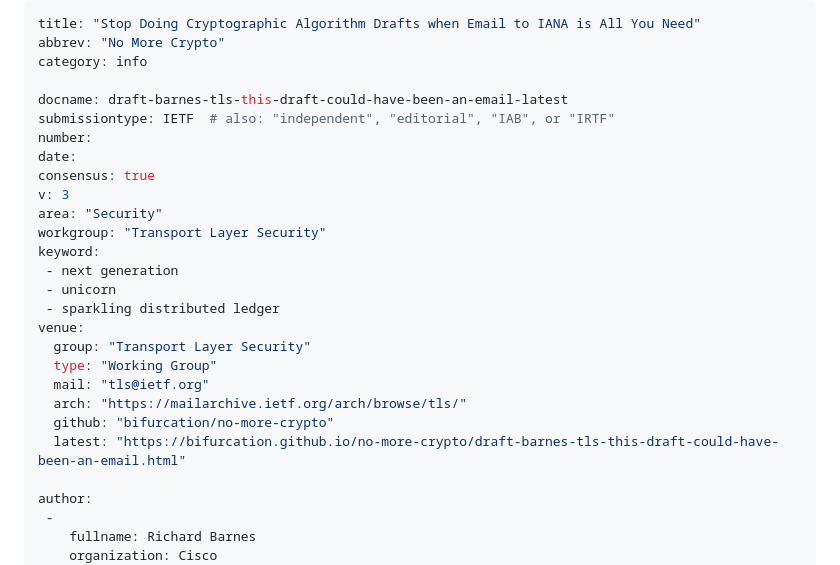
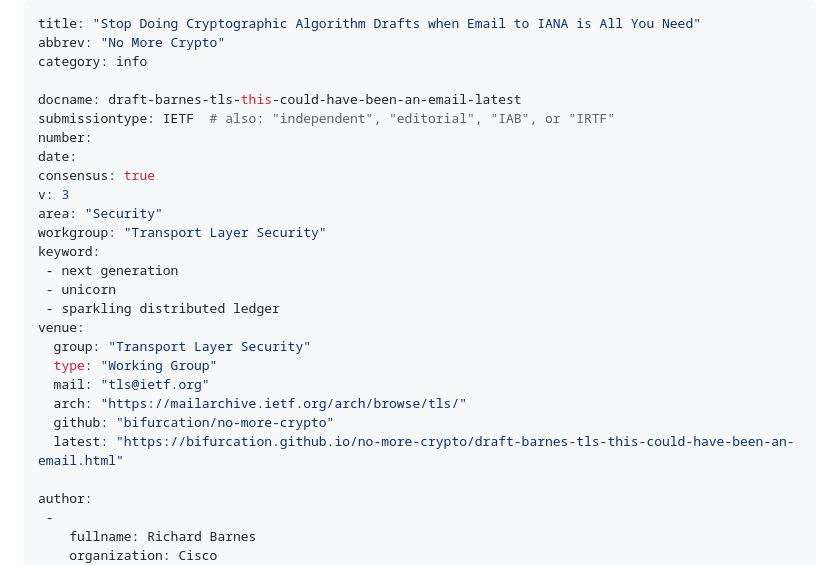
Before and after one commit to bifurcation/no-more-crypto, a Markdown page: draft-barnes-tls-this-could-have-been-an-email.md, the part around the change. GitHub-like rendering.

Commit message:
Rename draft to have a shorter name

```diff
--- a/draft-barnes-tls-this-draft-could-have-been-an-email.md
+++ b/draft-barnes-tls-this-could-have-been-an-email.md
@@ -3,7 +3,7 @@ title: "Stop Doing Cryptographic Algorithm Drafts when Email to IANA is All You
 abbrev: "No More Crypto"
 category: info
 
-docname: draft-barnes-tls-this-draft-could-have-been-an-email-latest
+docname: draft-barnes-tls-this-could-have-been-an-email-latest
 submissiontype: IETF  # also: "independent", "editorial", "IAB", or "IRTF"
 number:
 date:
@@ -21,7 +21,7 @@ venue:
   mail: "tls@ietf.org"
   arch: "https://mailarchive.ietf.org/arch/browse/tls/"
   github: "bifurcation/no-more-crypto"
-  latest: "https://bifurcation.github.io/no-more-crypto/draft-barnes-tls-this-draft-could-have-been-an-email.html"
+  latest: "https://bifurcation.github.io/no-more-crypto/draft-barnes-tls-this-could-have-been-an-email.html"
 
 author:
  -
```
